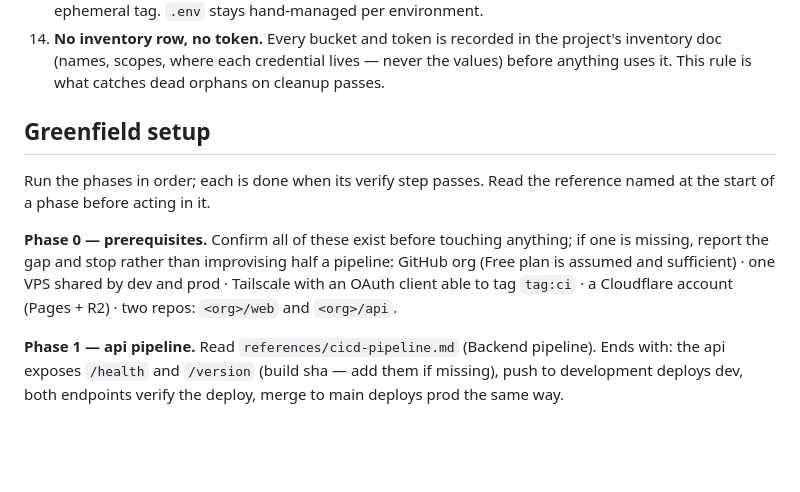
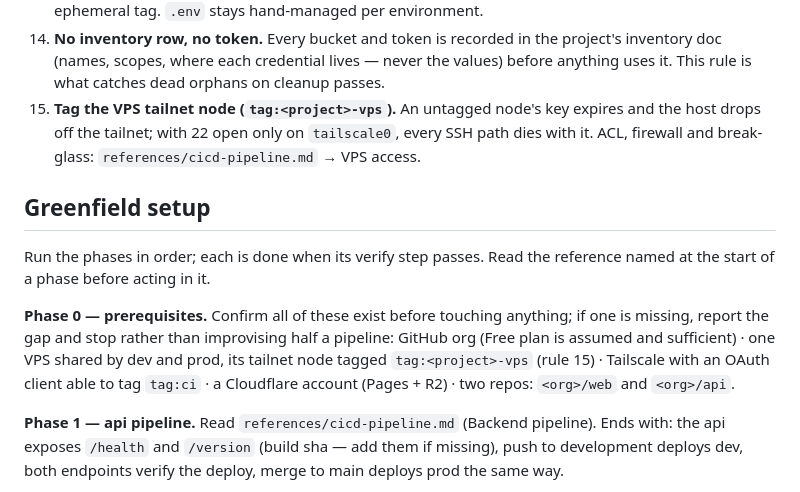
Before and after one commit to ChampPABA/claude-multi-agent-template, a Markdown page: skills/fullstack-cicd/SKILL.md, the part around the change. Rendered like a GitHub page; blank space fills up the shorter version.

Commit message:
feat(fullstack-cicd): tag the VPS tailnet node, ACL tag:ci, UFW on tailscale0, console break-glass
An untagged VPS node's Tailscale key expired and the host dropped off the
tailnet; every SSH-touching workflow failed. Adds rule 15, a VPS access
section, probes, and audit checkboxes.

```diff
--- a/skills/fullstack-cicd/SKILL.md
+++ b/skills/fullstack-cicd/SKILL.md
@@ -115,6 +115,10 @@ Each rule's "why" is the compressed failure that paid for it.
     project's inventory doc (names, scopes, where each credential lives —
     never the values) before anything uses it. This rule is what catches
     dead orphans on cleanup passes.
+15. **Tag the VPS tailnet node (`tag:<project>-vps`).** An untagged node's
+    key expires and the host drops off the tailnet; with 22 open only on
+    `tailscale0`, every SSH path dies with it. ACL, firewall and break-glass:
+    `references/cicd-pipeline.md` → VPS access.
 
 ## Greenfield setup
 
@@ -125,7 +129,8 @@ reference named at the start of a phase before acting in it.
 anything; if one is missing, report the gap and stop rather than improvising
 half a pipeline:
 GitHub org (Free plan is assumed and sufficient) · one VPS shared by dev and
-prod · Tailscale with an OAuth client able to tag `tag:ci` · a Cloudflare
+prod, its tailnet node tagged `tag:<project>-vps` (rule 15) · Tailscale with
+an OAuth client able to tag `tag:ci` · a Cloudflare
 account (Pages + R2) · two repos: `<org>/web` and `<org>/api`.
 
 **Phase 1 — api pipeline.** Read `references/cicd-pipeline.md` (Backend
```
Also changed, not shown: 2 other files.
